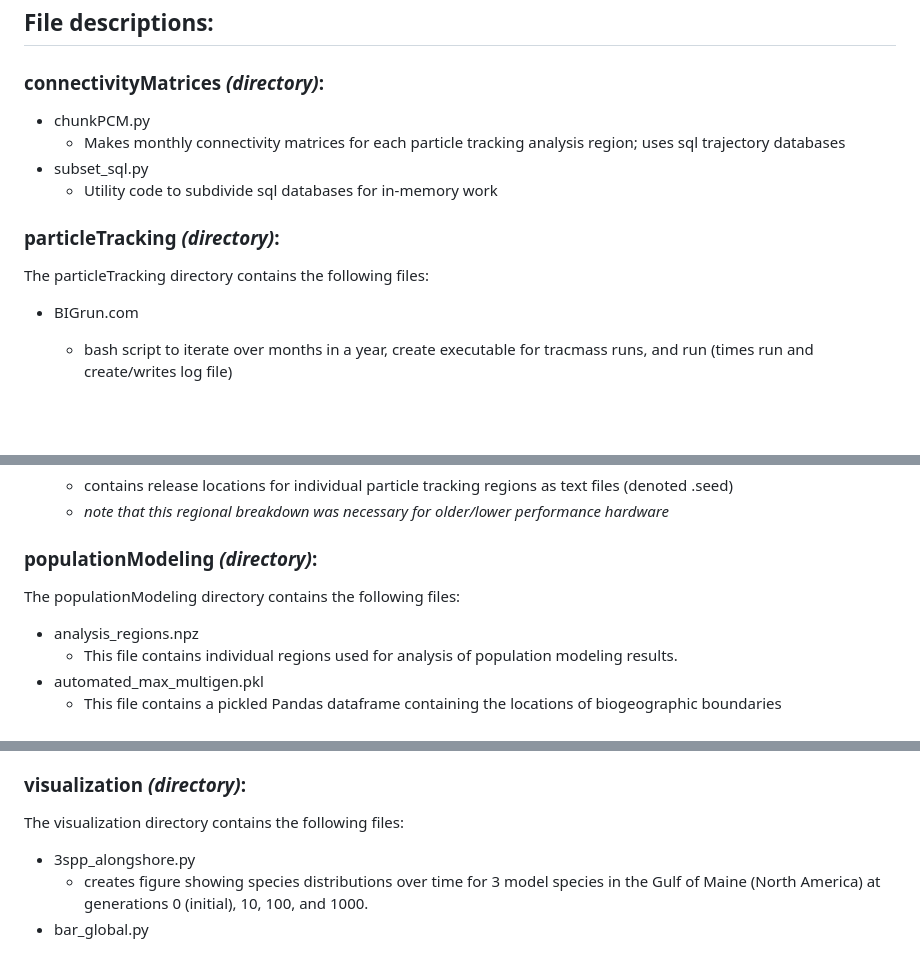
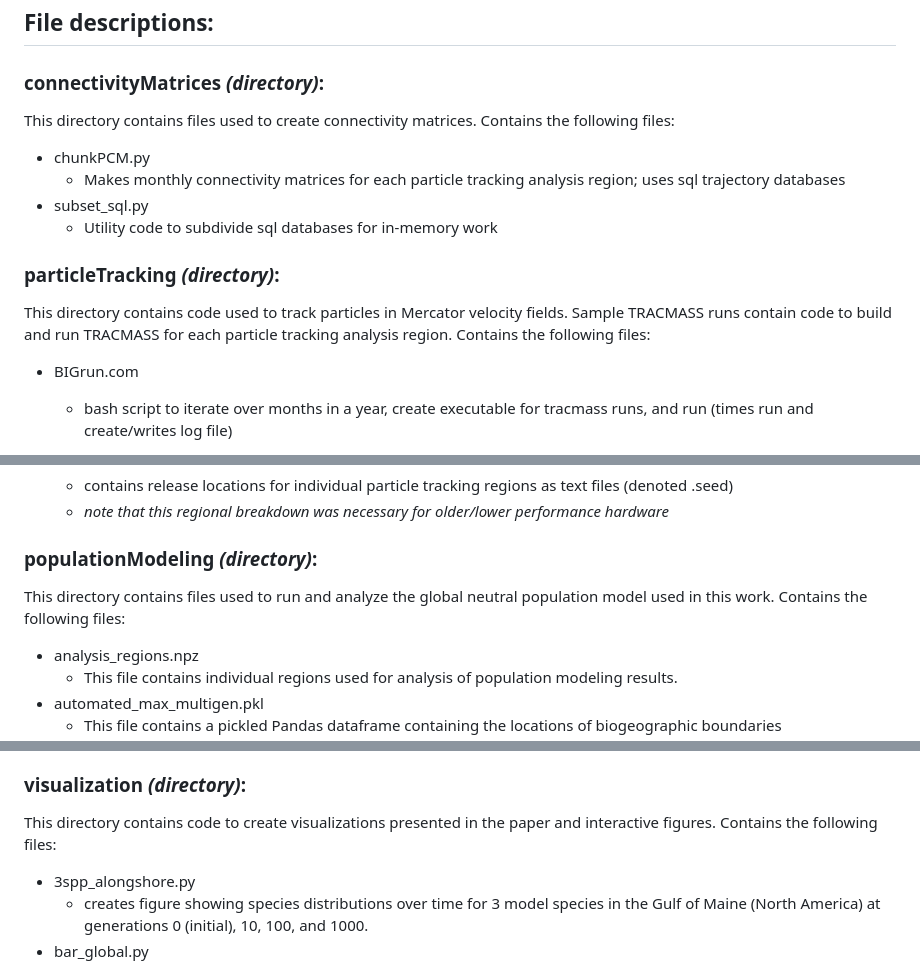
Before and after one commit to wlush/circulationBiogeography, a Markdown page: README.md, 3 parts joined by grey strips. Rendered like a GitHub page; blank space fills up the shorter version.

Commit message:
Update README.md
Updated descriptions

```diff
--- a/README.md
+++ b/README.md
@@ -11,13 +11,14 @@ The code in this repository is divided into 4 directories: connectivityMatrices,
 
 ## File descriptions:
 ### connectivityMatrices _(directory)_:
+This directory contains files used to create connectivity matrices. Contains the following files:
 - chunkPCM.py
   - Makes monthly connectivity matrices for each particle tracking analysis region; uses sql trajectory databases
 - subset_sql.py
   - Utility code to subdivide sql databases for in-memory work
 
 ### particleTracking _(directory)_:
-The particleTracking directory contains the following files:
+This directory contains code used to track particles in Mercator velocity fields. Sample TRACMASS runs contain code to build and run TRACMASS for each particle tracking analysis region. Contains the following files:
 - BIGrun.com
   - bash script to iterate over months in a year, create executable for tracmass runs, and run (times run and create/writes log file)
 - sampleRuns _(subdirectory)_
@@ -45,7 +46,7 @@ The particleTracking directory contains the following files:
   - _note that this regional breakdown was necessary for older/lower performance hardware_
 
 ### populationModeling _(directory)_:
-The populationModeling directory contains the following files:
+This directory contains files used to run and analyze the global neutral population model used in this work. Contains the following files:
 - analysis_regions.npz
   - This file contains individual regions used for analysis of population modeling results.
 - automated_max_multigen.pkl
@@ -69,7 +70,7 @@ The populationModeling directory contains the following files:
   - breaks automated boundary-finding results into discrete regions
 
 ### visualization _(directory)_:
-The visualization directory contains the following files:
+This directory contains code to create visualizations presented in the paper and interactive figures. Contains the following files:
 - 3spp_alongshore.py
   - creates figure showing species distributions over time for 3 model species in the Gulf of Maine (North America) at generations 0 (initial), 10, 100, and 1000.
 - bar_global.py
```
